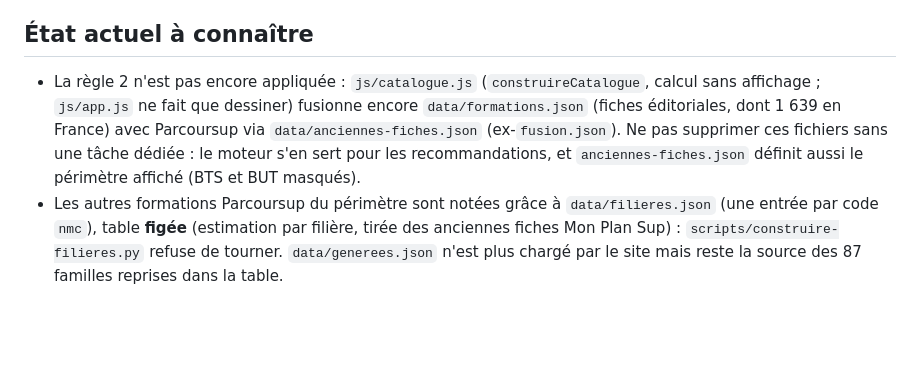
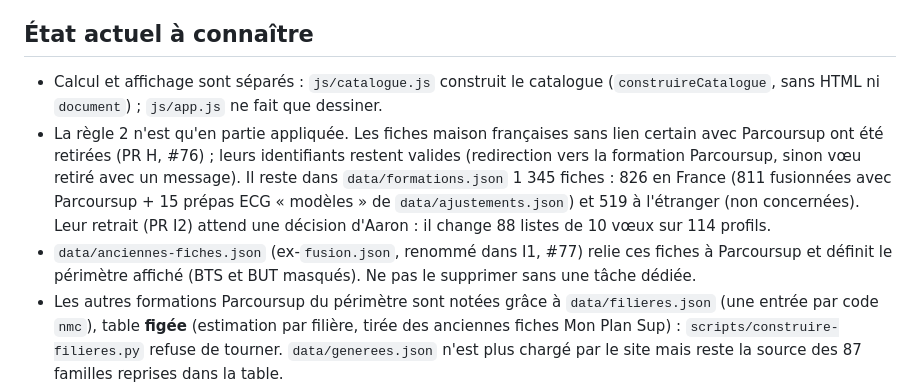
Before and after one commit to aaronborens100-cloud/mon-plan-sup, a Markdown page: CLAUDE.md, the part around the change. Drawn GitHub-style; blank space fills up the shorter version.

```diff
--- a/CLAUDE.md
+++ b/CLAUDE.md
@@ -26,10 +26,15 @@ Voir `README.md` pour l'organisation des fichiers et le lancement en local.
 
 ## État actuel à connaître
 
-- La règle 2 n'est pas encore appliquée : `js/catalogue.js` (`construireCatalogue`, calcul sans affichage ; `js/app.js` ne fait que dessiner) fusionne encore
-  `data/formations.json` (fiches éditoriales, dont 1 639 en France) avec Parcoursup via
-  `data/anciennes-fiches.json` (ex-`fusion.json`). Ne pas supprimer ces fichiers sans une tâche dédiée : le moteur s'en sert
-  pour les recommandations, et `anciennes-fiches.json` définit aussi le périmètre affiché (BTS et BUT masqués).
+- Calcul et affichage sont séparés : `js/catalogue.js` construit le catalogue (`construireCatalogue`, sans HTML ni
+  `document`) ; `js/app.js` ne fait que dessiner.
+- La règle 2 n'est qu'en partie appliquée. Les fiches maison françaises sans lien certain avec Parcoursup ont été
+  retirées (PR H, #76) ; leurs identifiants restent valides (redirection vers la formation Parcoursup, sinon vœu
+  retiré avec un message). Il reste dans `data/formations.json` 1 345 fiches : 826 en France (811 fusionnées avec
+  Parcoursup + 15 prépas ECG « modèles » de `data/ajustements.json`) et 519 à l'étranger (non concernées).
+  Leur retrait (PR I2) attend une décision d'Aaron : il change 88 listes de 10 vœux sur 114 profils.
+- `data/anciennes-fiches.json` (ex-`fusion.json`, renommé dans I1, #77) relie ces fiches à Parcoursup et définit
+  le périmètre affiché (BTS et BUT masqués). Ne pas le supprimer sans une tâche dédiée.
 - Les autres formations Parcoursup du périmètre sont notées grâce à `data/filieres.json` (une entrée
   par code `nmc`), table **figée** (estimation par filière, tirée des anciennes fiches Mon Plan Sup) :
   `scripts/construire-filieres.py` refuse de tourner. `data/generees.json` n'est plus
```
Also changed, not shown: docs/pilotage/passation.md (+8 -3 lines).
